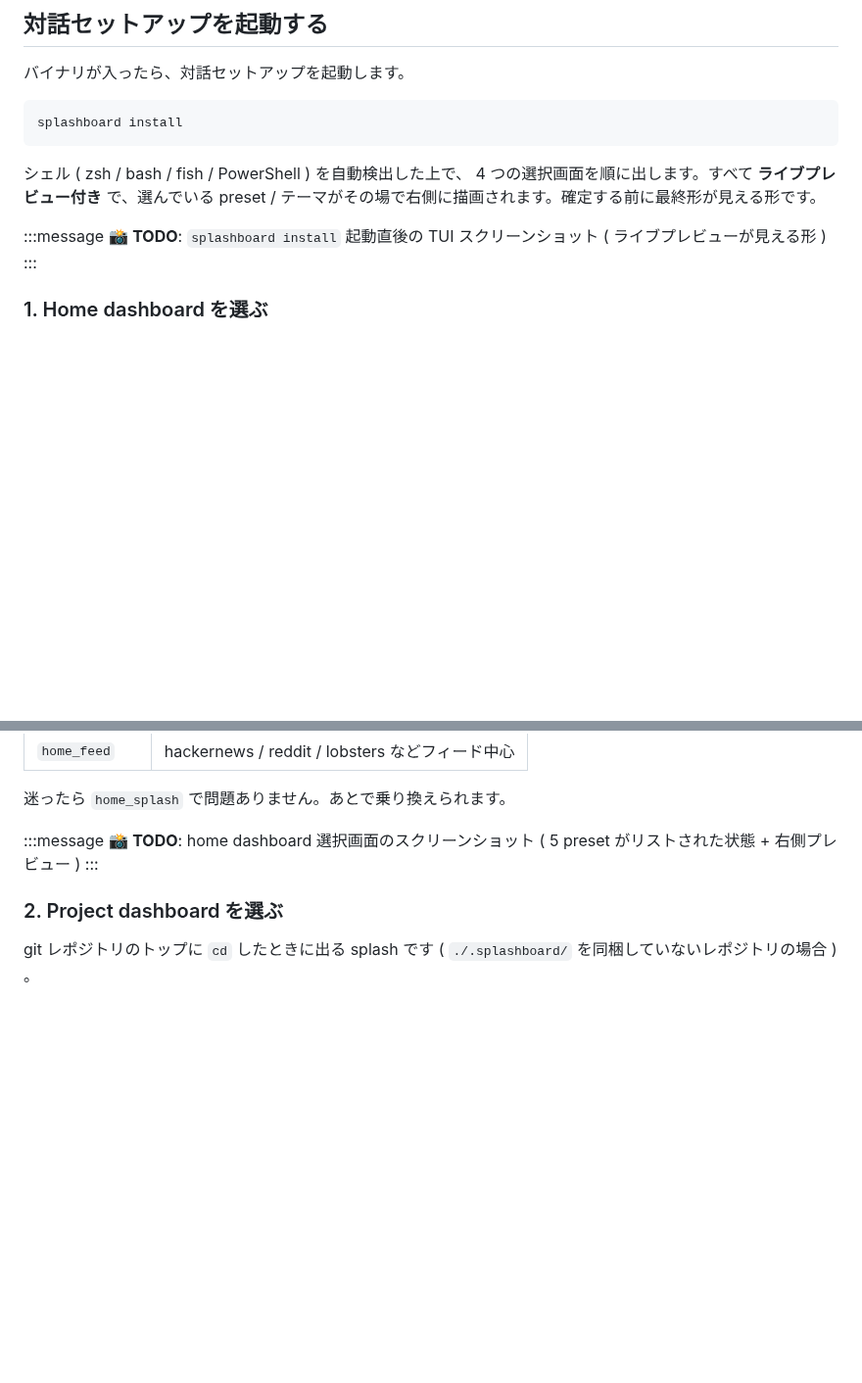
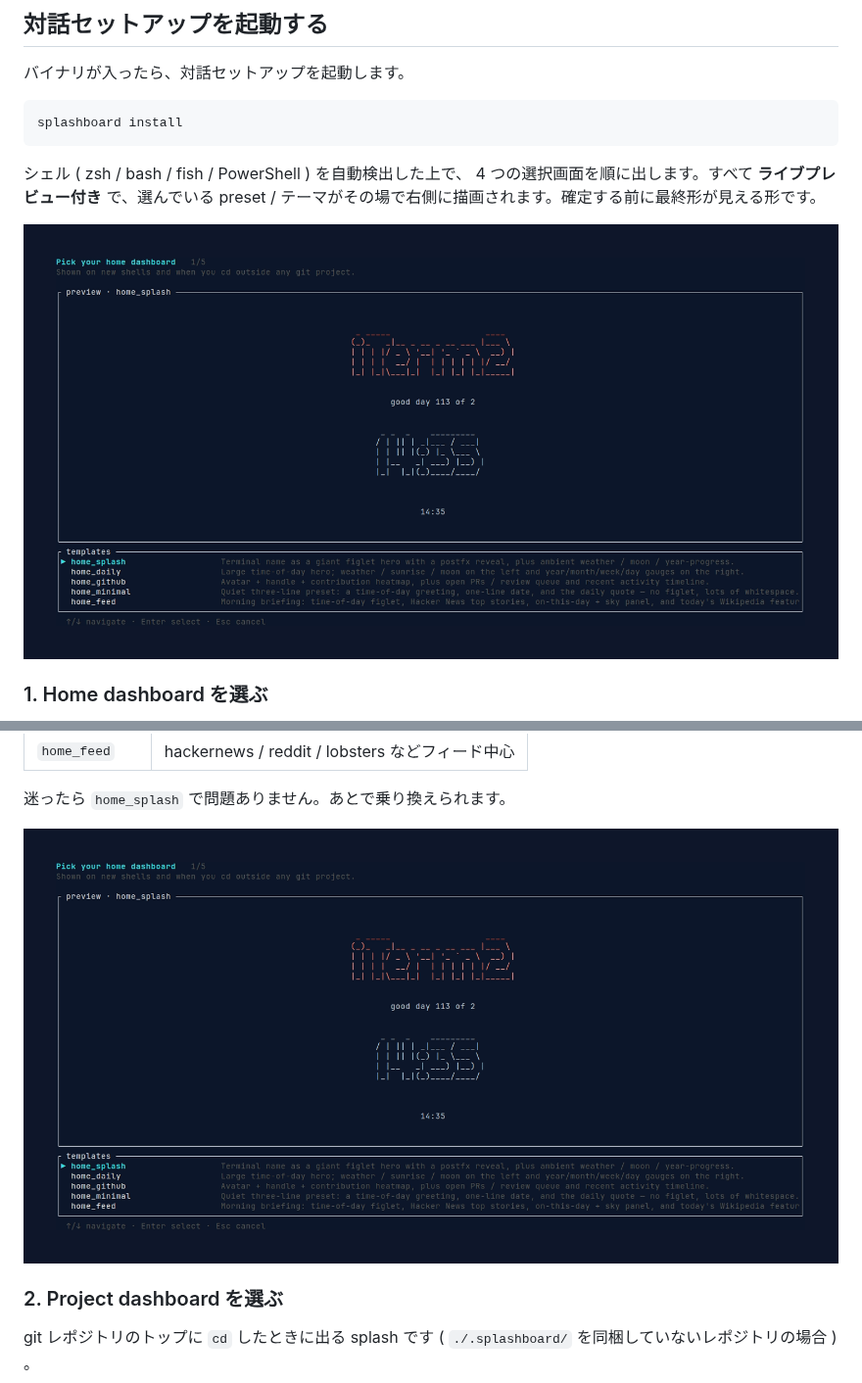
Before and after one commit to unhappychoice/zenn-docs, a Markdown page: books/splashboard-guide/3.five-minute-setup.md, 2 parts joined by grey strips. Shown at 98% size. GitHub-like rendering; pictures changed too: images/splashboard-guide/demo-install-1-home.png (added); blank space fills up the shorter version.

```diff
--- a/books/splashboard-guide/3.five-minute-setup.md
+++ b/books/splashboard-guide/3.five-minute-setup.md
@@ -55,9 +55,7 @@ splashboard install
 
 シェル ( zsh / bash / fish / PowerShell ) を自動検出した上で、 4 つの選択画面を順に出します。すべて **ライブプレビュー付き** で、選んでいる preset / テーマがその場で右側に描画されます。確定する前に最終形が見える形です。
 
-:::message
-📸 **TODO**: `splashboard install` 起動直後の TUI スクリーンショット ( ライブプレビューが見える形 )
-:::
+![splashboard install 起動直後 ( 1 画面目 = Home dashboard 選択 ) 。左にライブプレビュー、下に template リスト](/images/splashboard-guide/demo-install-1-home.png)
 
 ### 1. Home dashboard を選ぶ
 
@@ -73,9 +71,7 @@ splashboard install
 
 迷ったら `home_splash` で問題ありません。あとで乗り換えられます。
 
-:::message
-📸 **TODO**: home dashboard 選択画面のスクリーンショット ( 5 preset がリストされた状態 + 右側プレビュー )
-:::
+![Home picker: 5 つの preset ( splash / daily / github / minimal / feed ) と右側ライブプレビュー](/images/splashboard-guide/demo-install-1-home.png)
 
 ### 2. Project dashboard を選ぶ
 
```
Also changed, not shown: other parts of books/splashboard-guide/3.five-minute-setup.md (+5 -9 lines), images/splashboard-guide/demo-install-2-project.png (added), images/splashboard-guide/demo-install-3-theme.png (added), images/splashboard-guide/demo-install-4-defaults.png (added), images/splashboard-guide/demo-install-5-review.png (added).
